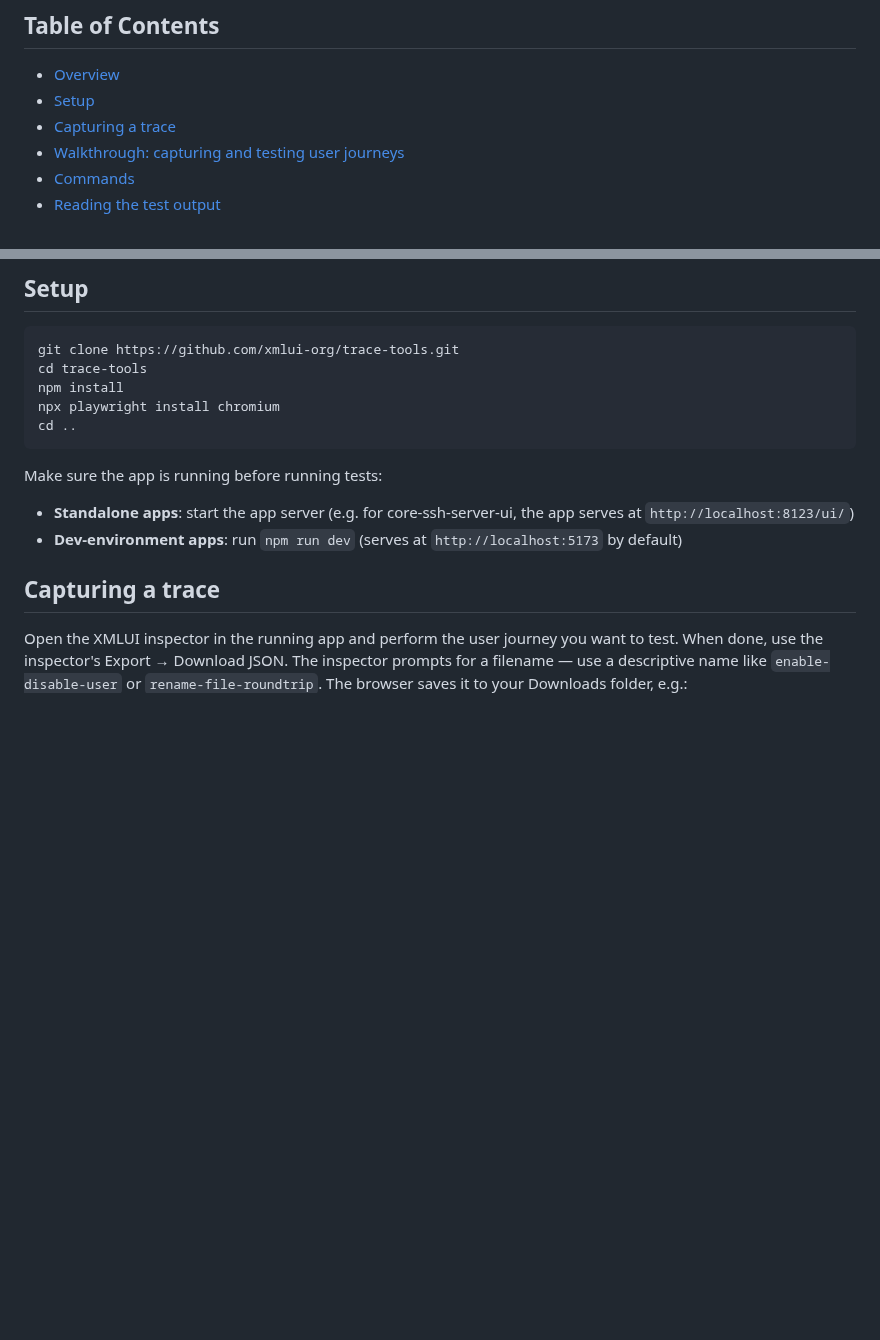
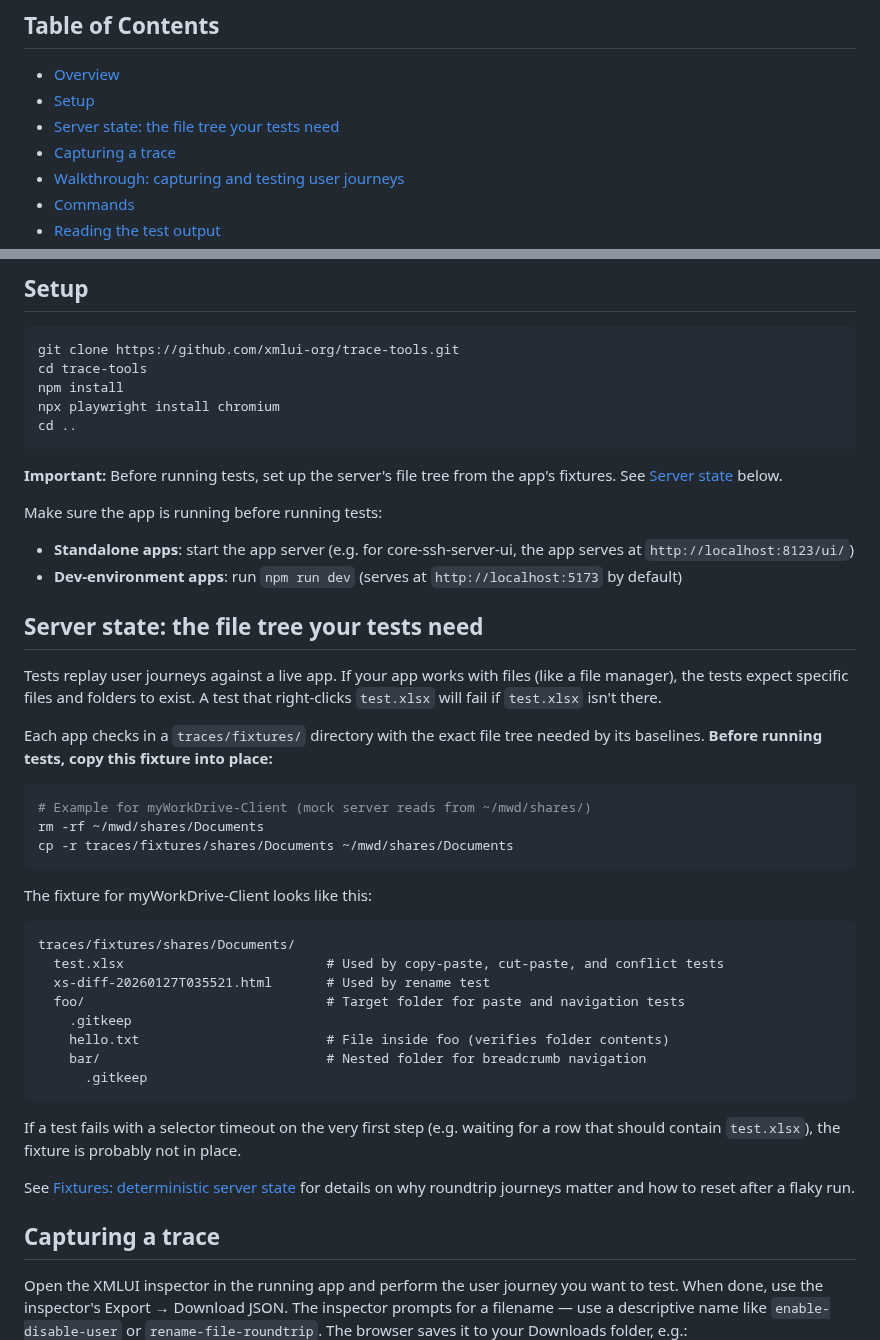
Before and after one commit to xmlui-org/trace-tools, a Markdown page: README.md, 2 parts joined by grey strips. Rendered like a GitHub page; blank space fills up the shorter version.

Commit message:
docs: make fixture/server-state prerequisite prominent in README
Added a "Server state: the file tree your tests need" section right
after Setup, with the cp command and fixture layout front and center.
Previously this was buried at the bottom after 700 lines of content.

Co-Authored-By: Claude Opus 4.6 <noreply@anthropic.com>

````diff
--- a/README.md
+++ b/README.md
@@ -4,6 +4,7 @@
 
 - [Overview](#overview)
 - [Setup](#setup)
+- [Server state: the file tree your tests need](#server-state-the-file-tree-your-tests-need)
 - [Capturing a trace](#capturing-a-trace)
 - [Walkthrough: capturing and testing user journeys](#walkthrough-capturing-and-testing-user-journeys)
 - [Commands](#commands)
@@ -45,10 +46,41 @@ npx playwright install chromium
 cd ..
 ```
 
+**Important:** Before running tests, set up the server's file tree from the app's fixtures. See [Server state](#server-state-the-file-tree-your-tests-need) below.
+
 Make sure the app is running before running tests:
 
 - **Standalone apps**: start the app server (e.g. for core-ssh-server-ui, the app serves at `http://localhost:8123/ui/`)
 - **Dev-environment apps**: run `npm run dev` (serves at `http://localhost:5173` by default)
+
+## Server state: the file tree your tests need
+
+Tests replay user journeys against a live app. If your app works with files (like a file manager), the tests expect specific files and folders to exist. A test that right-clicks `test.xlsx` will fail if `test.xlsx` isn't there.
+
+Each app checks in a `traces/fixtures/` directory with the exact file tree needed by its baselines. **Before running tests, copy this fixture into place:**
+
+```bash
+# Example for myWorkDrive-Client (mock server reads from ~/mwd/shares/)
+rm -rf ~/mwd/shares/Documents
+cp -r traces/fixtures/shares/Documents ~/mwd/shares/Documents
+```
+
+The fixture for myWorkDrive-Client looks like this:
+
+```
+traces/fixtures/shares/Documents/
+  test.xlsx                          # Used by copy-paste, cut-paste, and conflict tests
+  xs-diff-20260127T035521.html       # Used by rename test
+  foo/                               # Target folder for paste and navigation tests
+    .gitkeep
+    hello.txt                        # File inside foo (verifies folder contents)
+    bar/                             # Nested folder for breadcrumb navigation
+      .gitkeep
+```
+
+If a test fails with a selector timeout on the very first step (e.g. waiting for a row that should contain `test.xlsx`), the fixture is probably not in place.
+
+See [Fixtures: deterministic server state](#fixtures-deterministic-server-state) for details on why roundtrip journeys matter and how to reset after a flaky run.
 
 ## Capturing a trace
 
````
